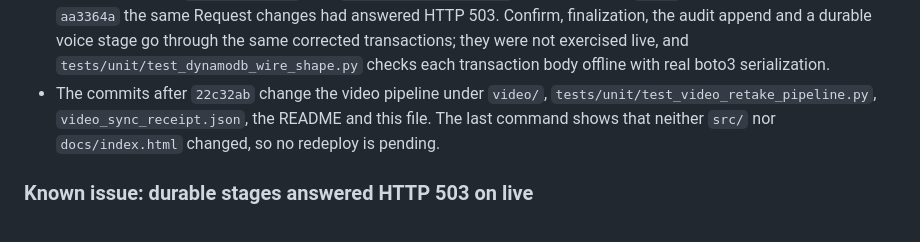
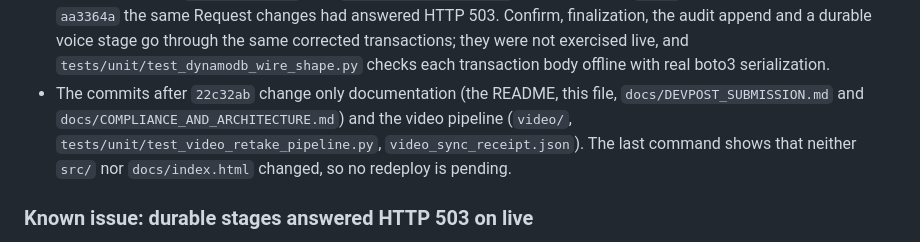
Before and after one commit to upgradedev/volcan_amazon, a Markdown page: docs/EVIDENCE.md, the part around the change. GitHub-like rendering.

Commit message:
List every file the commits after 22c32ab change
The README live-endpoint row and EVIDENCE's public-deployment section said
the later commits touch only the video pipeline, the README and EVIDENCE.
They also change docs/DEVPOST_SUBMISSION.md and
docs/COMPLIANCE_AND_ARCHITECTURE.md. Both places now say documentation and
the video pipeline, naming the four documents; the proof that src/ and
docs/index.html are unchanged stays as it was.

Co-Authored-By: Claude Opus 5.5 <noreply@anthropic.com>

```diff
--- a/docs/EVIDENCE.md
+++ b/docs/EVIDENCE.md
@@ -1211,9 +1211,9 @@ git diff --name-only 22c32ab HEAD -- src docs/index.html   # prints nothing
   durable voice stage go through the same corrected transactions; they were not exercised live,
   and `tests/unit/test_dynamodb_wire_shape.py` checks each transaction body offline with real
   boto3 serialization.
-* The commits after `22c32ab` change the video pipeline under `video/`,
-  `tests/unit/test_video_retake_pipeline.py`, `video_sync_receipt.json`, the README and this
-  file. The last command shows that neither `src/` nor `docs/index.html` changed, so no redeploy
+* The commits after `22c32ab` change only documentation (the README, this file,
+  `docs/DEVPOST_SUBMISSION.md` and `docs/COMPLIANCE_AND_ARCHITECTURE.md`) and the video
+  pipeline (`video/`, `tests/unit/test_video_retake_pipeline.py`, `video_sync_receipt.json`). The last command shows that neither `src/` nor `docs/index.html` changed, so no redeploy
   is pending.
 
 ### Known issue: durable stages answered HTTP 503 on live
```
Also changed, not shown: README.md (+1 -1 lines).
